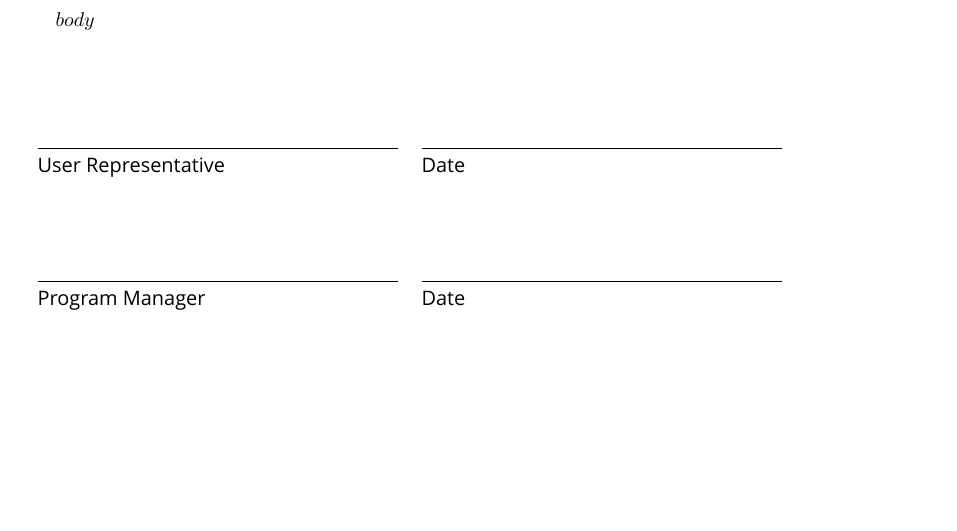
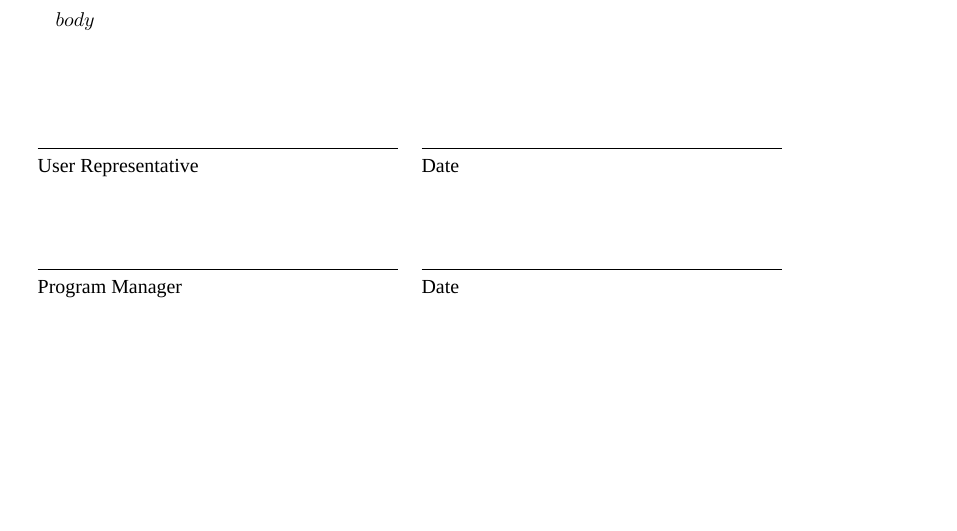
Before and after one commit to krueschi/latexdoc-conset, a LaTeX document (01_doc-skeleton.tex, which reads typography.tex): part of page 2 of 2, cut so that both start at the same text. Compiled offline with XeLaTeX; a missing font is replaced by an installed copy or a similar font.

Commit message:
Change main font in workaround settings.

```diff
--- a/typography.tex
+++ b/typography.tex
@@ -6,7 +6,7 @@
 
 % converts LaTeX specials (quotes, dashes etc.) to Unicode
 \defaultfontfeatures{Mapping=tex-text}
-\setmainfont[Ligatures={Common}, Numbers={OldStyle}]{Ubuntu Light}
+\setmainfont[Ligatures={Common}, Numbers={OldStyle}]{Muli}
 \setsansfont[Scale=0.9]{Merriweather}
 \setmonofont[Scale=0.8]{Menlo}
 % \setmainfont[Ligatures={Common}, Numbers={OldStyle}]{$mainfont$}
```
